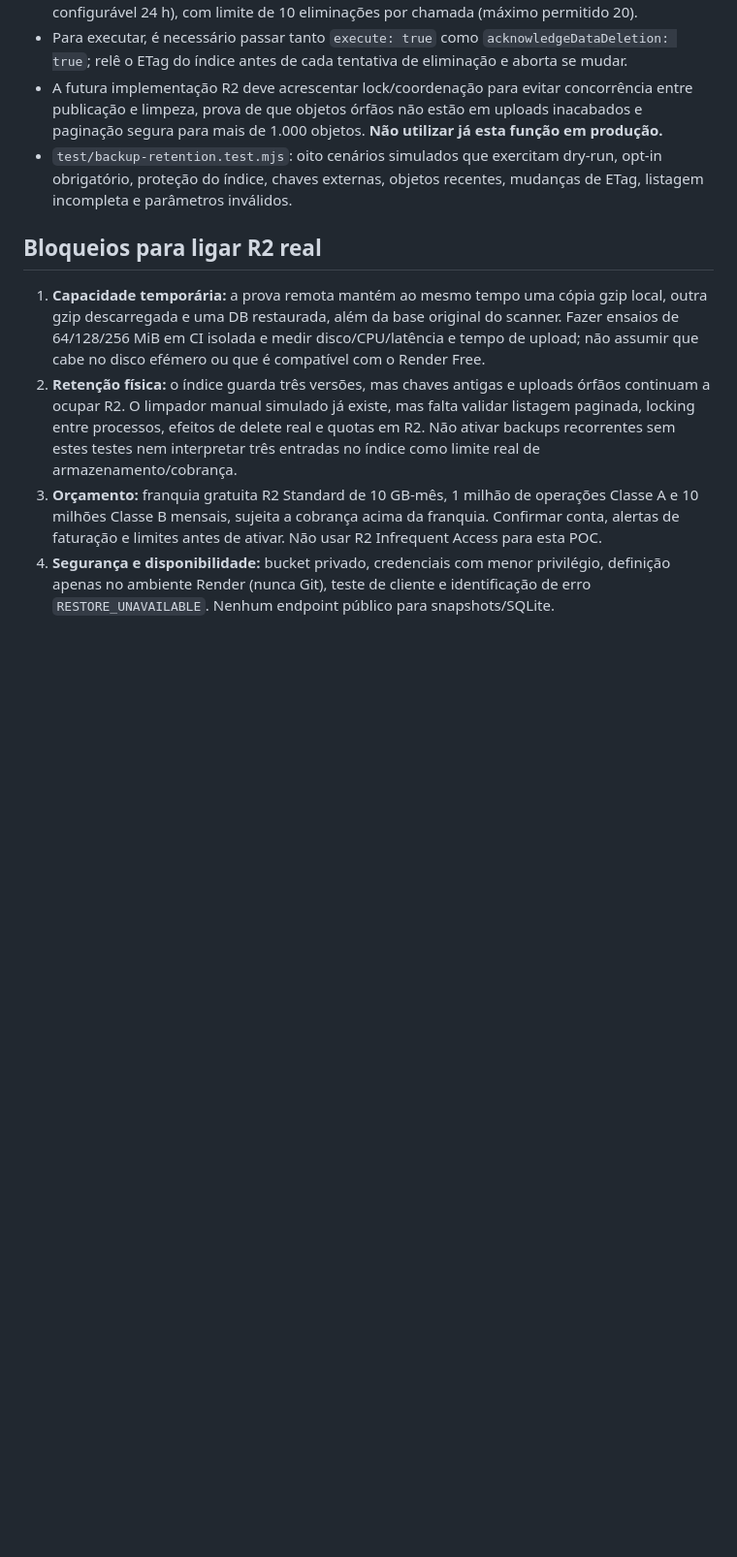
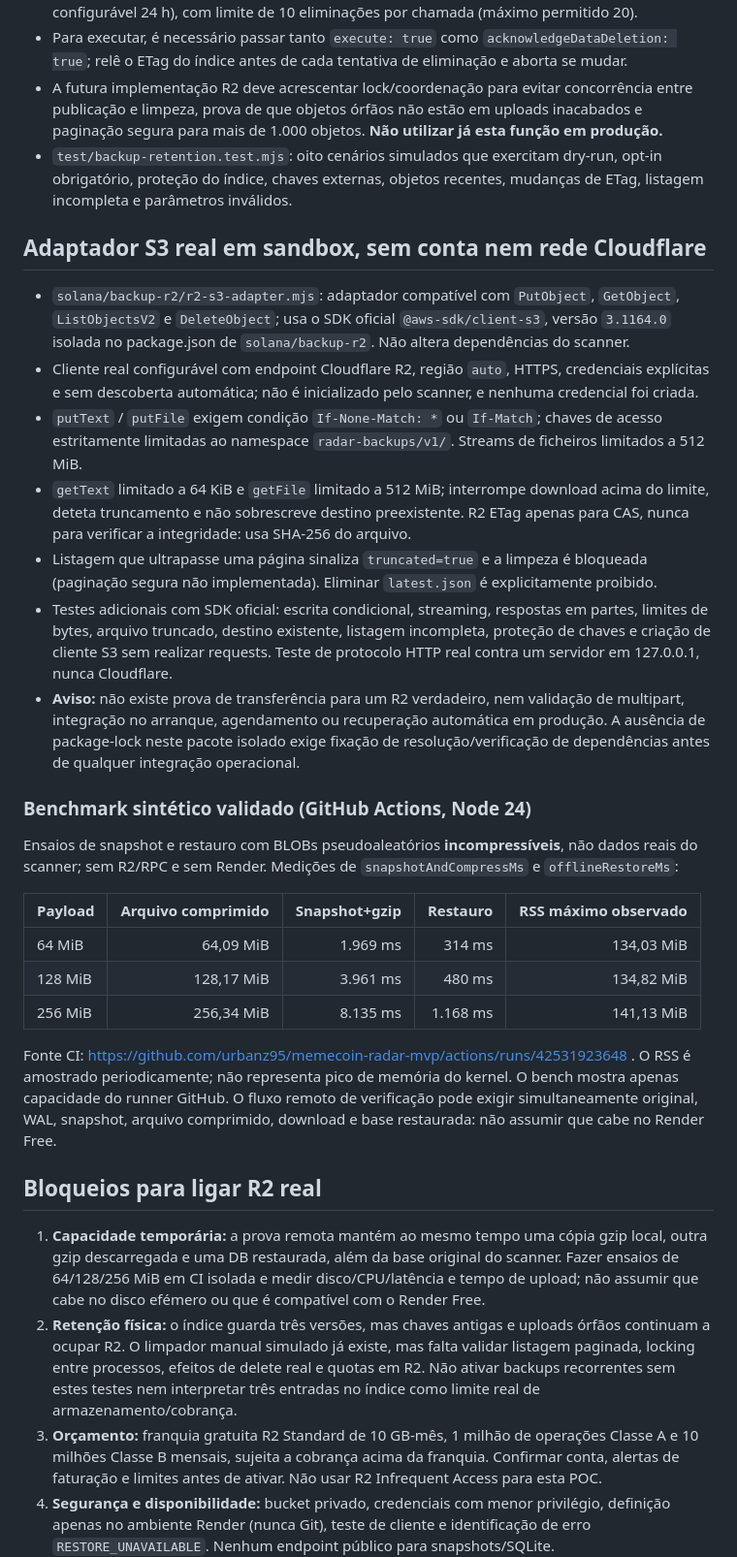
Before and after one commit to urbanz95/memecoin-radar-mvp, a Markdown page: solana/docs/BACKUP-REMOTE-POC-STATUS.md, the part around the change. Shown at 97% size. Drawn GitHub-style; blank space fills up the shorter version.

Commit message:
docs(solana): record official R2 SDK adapter and 64/128/256 MiB measured benchmarks

```diff
--- a/solana/docs/BACKUP-REMOTE-POC-STATUS.md
+++ b/solana/docs/BACKUP-REMOTE-POC-STATUS.md
@@ -87,6 +87,54 @@ Requisitos do adapter real:
   externas, objetos recentes, mudanças de ETag, listagem incompleta e
   parâmetros inválidos.
 
+## Adaptador S3 real em sandbox, sem conta nem rede Cloudflare
+
+- `solana/backup-r2/r2-s3-adapter.mjs`: adaptador compatível com
+  `PutObject`, `GetObject`, `ListObjectsV2` e `DeleteObject`;
+  usa o SDK oficial `@aws-sdk/client-s3`, versão `3.1164.0` isolada
+  no package.json de `solana/backup-r2`. Não altera dependências do scanner.
+- Cliente real configurável com endpoint Cloudflare R2, região `auto`,
+  HTTPS, credenciais explícitas e sem descoberta automática; não é
+  inicializado pelo scanner, e nenhuma credencial foi criada.
+- `putText` / `putFile` exigem condição `If-None-Match: *` ou
+  `If-Match`; chaves de acesso estritamente limitadas ao namespace
+  `radar-backups/v1/`. Streams de ficheiros limitados a 512 MiB.
+- `getText` limitado a 64 KiB e `getFile` limitado a 512 MiB;
+  interrompe download acima do limite, deteta truncamento e não
+  sobrescreve destino preexistente. R2 ETag apenas para CAS, nunca
+  para verificar a integridade: usa SHA-256 do arquivo.
+- Listagem que ultrapasse uma página sinaliza `truncated=true`
+  e a limpeza é bloqueada (paginação segura não implementada).
+  Eliminar `latest.json` é explicitamente proibido.
+- Testes adicionais com SDK oficial: escrita condicional, streaming,
+  respostas em partes, limites de bytes, arquivo truncado, destino
+  existente, listagem incompleta, proteção de chaves e criação de
+  cliente S3 sem realizar requests. Teste de protocolo HTTP real
+  contra um servidor em 127.0.0.1, nunca Cloudflare.
+- **Aviso:** não existe prova de transferência para um R2 verdadeiro,
+  nem validação de multipart, integração no arranque, agendamento ou
+  recuperação automática em produção. A ausência de package-lock
+  neste pacote isolado exige fixação de resolução/verificação de
+  dependências antes de qualquer integração operacional.
+
+### Benchmark sintético validado (GitHub Actions, Node 24)
+
+Ensaios de snapshot e restauro com BLOBs pseudoaleatórios **incompressíveis**,
+não dados reais do scanner; sem R2/RPC e sem Render. Medições de
+`snapshotAndCompressMs` e `offlineRestoreMs`:
+
+| Payload | Arquivo comprimido | Snapshot+gzip | Restauro | RSS máximo observado |
+| --- | ---: | ---: | ---: | ---: |
+| 64 MiB | 64,09 MiB | 1.969 ms | 314 ms | 134,03 MiB |
+| 128 MiB | 128,17 MiB | 3.961 ms | 480 ms | 134,82 MiB |
+| 256 MiB | 256,34 MiB | 8.135 ms | 1.168 ms | 141,13 MiB |
+
+Fonte CI: https://github.com/urbanz95/memecoin-radar-mvp/actions/runs/42531923648 .
+O RSS é amostrado periodicamente; não representa pico de memória do kernel.
+O bench mostra apenas capacidade do runner GitHub. O fluxo remoto de
+verificação pode exigir simultaneamente original, WAL, snapshot, arquivo
+comprimido, download e base restaurada: não assumir que cabe no Render Free.
+
 ## Bloqueios para ligar R2 real
 
 1. **Capacidade temporária:** a prova remota mantém ao mesmo tempo uma
```
